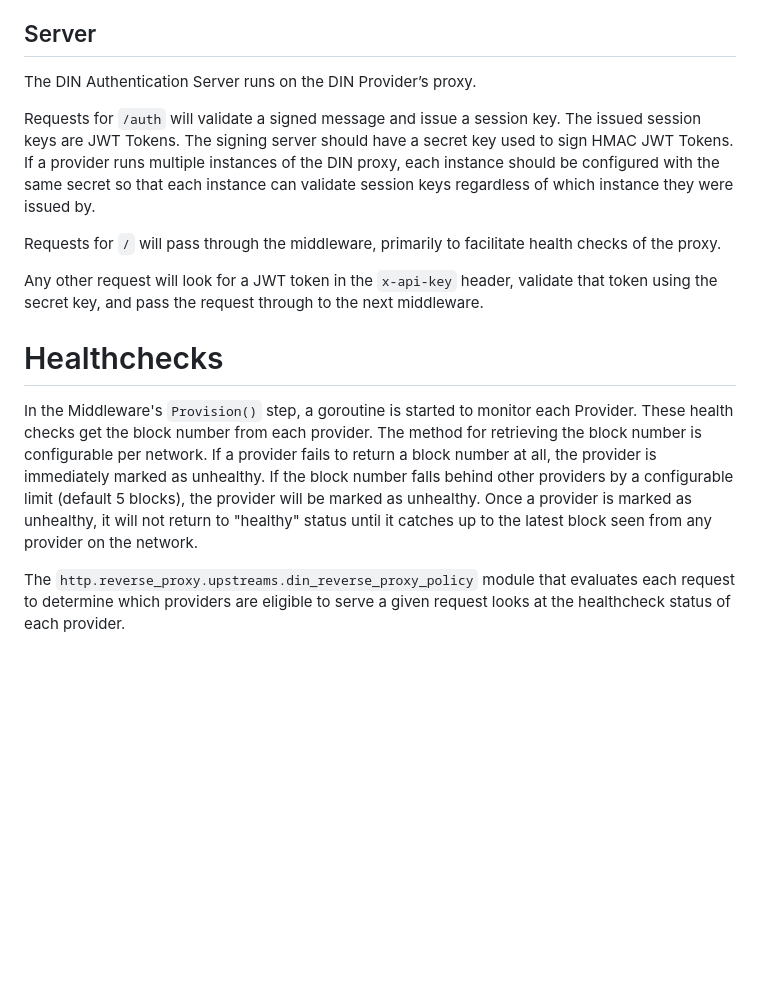
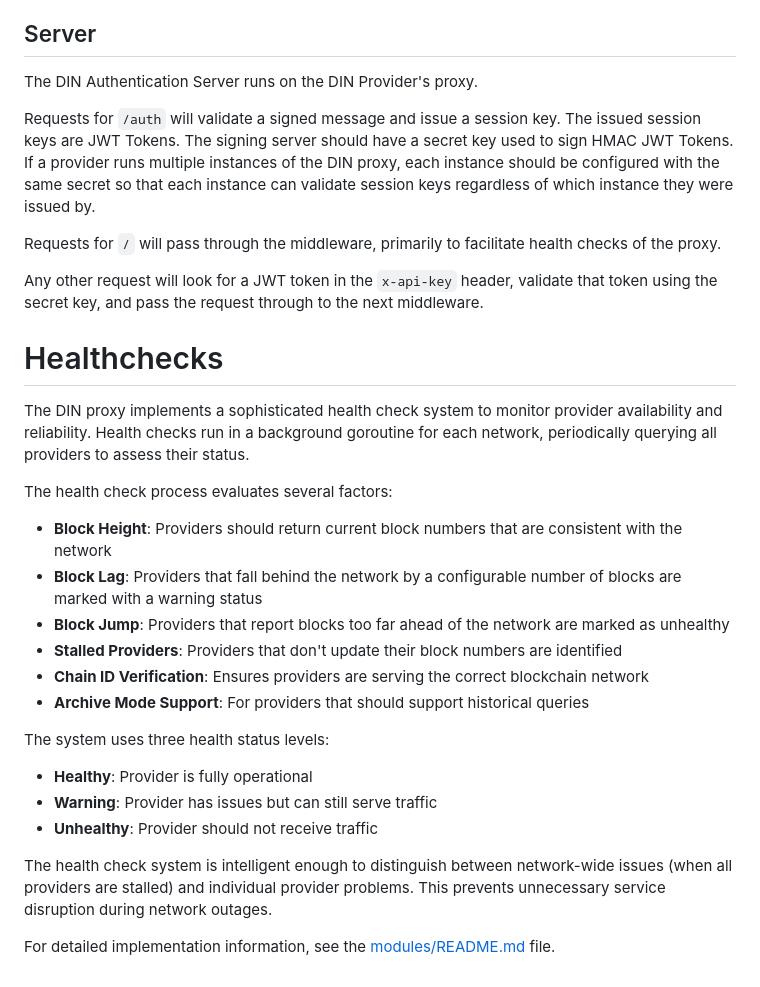
Before and after one commit to DIN-center/din-caddy-plugins, a Markdown page: README.md, the part around one of its changes. Drawn GitHub-style; blank space fills up the shorter version.

Commit message:
update readme to handle network health check descriptions

```diff
--- a/README.md
+++ b/README.md
@@ -89,7 +89,7 @@ The DIN Authentication Client runs on the DIN Router. For each provider authenti
 
 ## Server
 
-The DIN Authentication Server runs on the DIN Provider’s proxy.
+The DIN Authentication Server runs on the DIN Provider's proxy.
 
 Requests for `/auth` will validate a signed message and issue a session key. The issued session keys are JWT Tokens. The signing server should have a secret key used to sign HMAC JWT Tokens. If a provider runs multiple instances of the DIN proxy, each instance should be configured with the same secret so that each instance can validate session keys regardless of which instance they were issued by.
 
@@ -99,6 +99,21 @@ Any other request will look for a JWT token in the `x-api-key` header, validate
 
 # Healthchecks
 
-In the Middleware's `Provision()` step, a goroutine is started to monitor each Provider. These health checks get the block number from each provider. The method for retrieving the block number is configurable per network. If a provider fails to return a block number at all, the provider is immediately marked as unhealthy. If the block number falls behind other providers by a configurable limit (default 5 blocks), the provider will be marked as unhealthy. Once a provider is marked as unhealthy, it will not return to "healthy" status until it catches up to the latest block seen from any provider on the network.
+The DIN proxy implements a sophisticated health check system to monitor provider availability and reliability. Health checks run in a background goroutine for each network, periodically querying all providers to assess their status.
 
-The `http.reverse_proxy.upstreams.din_reverse_proxy_policy` module that evaluates each request to determine which providers are eligible to serve a given request looks at the healthcheck status of each provider.
+The health check process evaluates several factors:
+- **Block Height**: Providers should return current block numbers that are consistent with the network
+- **Block Lag**: Providers that fall behind the network by a configurable number of blocks are marked with a warning status
+- **Block Jump**: Providers that report blocks too far ahead of the network are marked as unhealthy
+- **Stalled Providers**: Providers that don't update their block numbers are identified
+- **Chain ID Verification**: Ensures providers are serving the correct blockchain network
+- **Archive Mode Support**: For providers that should support historical queries
+
+The system uses three health status levels:
+- **Healthy**: Provider is fully operational
+- **Warning**: Provider has issues but can still serve traffic
+- **Unhealthy**: Provider should not receive traffic
+
+The health check system is intelligent enough to distinguish between network-wide issues (when all providers are stalled) and individual provider problems. This prevents unnecessary service disruption during network outages.
+
+For detailed implementation information, see the [modules/README.md](modules/README.md#healthchecks) file.
```
Also changed, not shown: other parts of README.md (+7 -7 lines), modules/README.md (added, +288 -0 lines).
